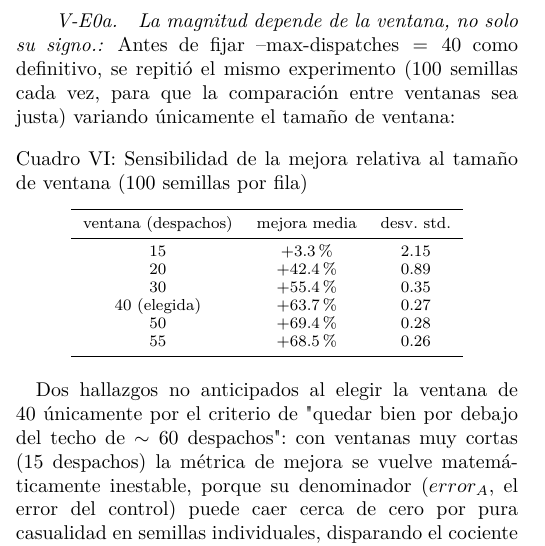
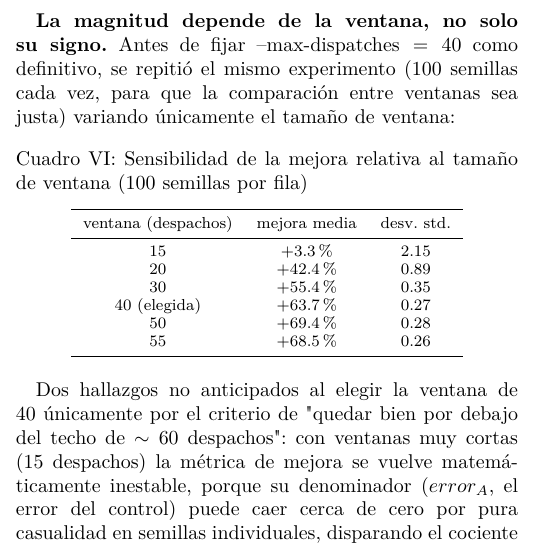
Before and after one commit to ifmoreno-sp/SOA-P1-GrupoIE, a LaTeX paper (docs/informe/main.tex, which reads docs/informe/resultados.tex): part of one column of page 6 of 10, cut so that both start at the same text. Compiled offline with pdfLaTeX.

Commit message:
Corregir encabezado con numeracion invalida en resultados.tex
\paragraph{} bajo IEEEtran genera un encabezado numerado ("V-E0a.") porque
salta el nivel de subsubsection -- se reemplaza por un lead-in en negrita
sin numeracion automatica.

Co-Authored-By: Claude Sonnet 5 <noreply@anthropic.com>

```diff
--- a/docs/informe/resultados.tex
+++ b/docs/informe/resultados.tex
@@ -195,7 +195,7 @@ compensación tiene un efecto medible y sustancial sobre
 \texttt{observed\_share} de una tarea que cede tempranamente, consistente
 con H1.
 
-\paragraph{La magnitud depende de la ventana, no solo su signo.} Antes de
+\textbf{La magnitud depende de la ventana, no solo su signo.} Antes de
 fijar $\text{--max-dispatches}=40$ como definitivo, se repitió el mismo
 experimento (100 semillas cada vez, para que la comparación entre ventanas
 sea justa) variando únicamente el tamaño de ventana:
```
Also changed, not shown: docs/informe.pdf.
